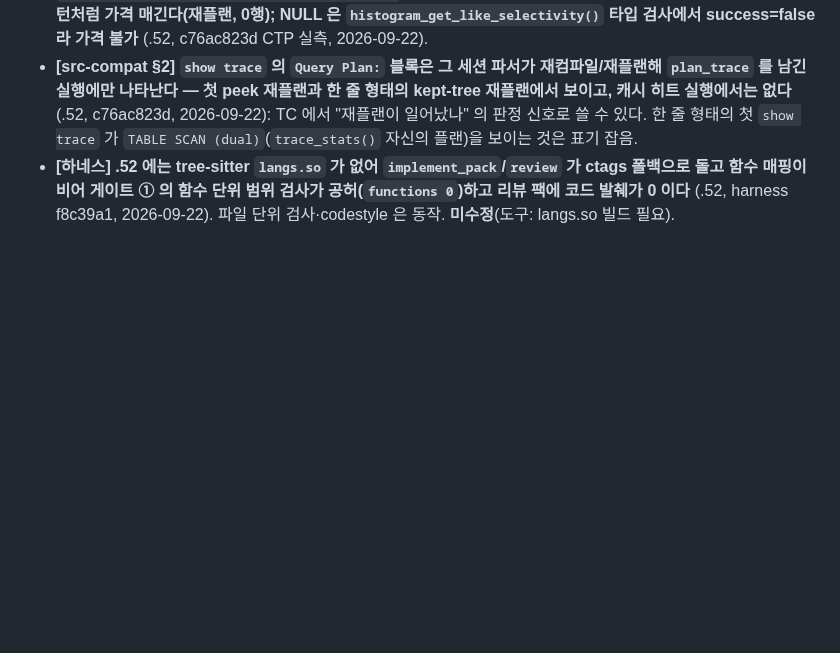
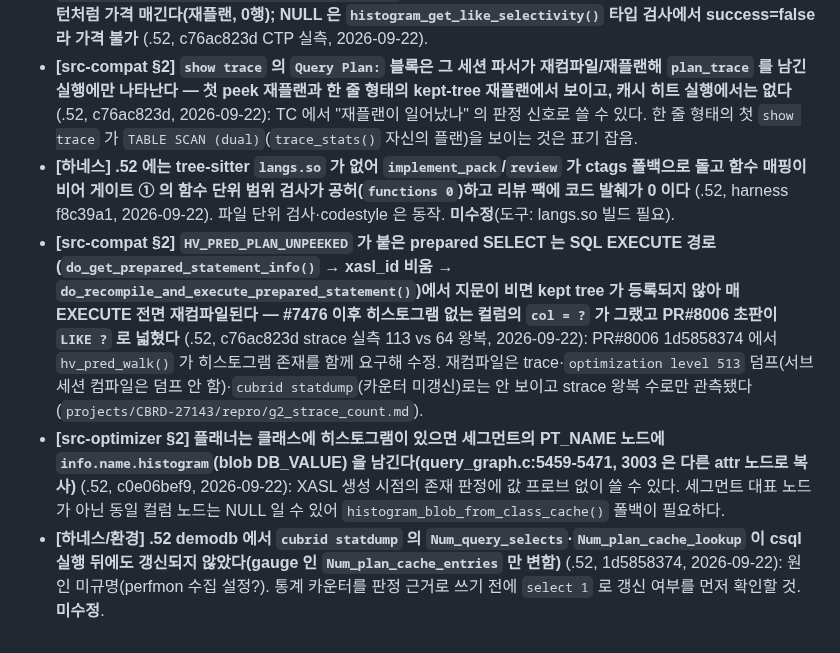
Before and after one commit to soheejung-cs/dev4-ai-source, a Markdown page: staging/정소희-CBRD-27143.md, the part around the change. Drawn GitHub-style; blank space fills up the shorter version.

Commit message:
[CBRD-27143] PR#8006 Greptile P1 2건 대응 기록 — 재현(strace 왕복 수·한 줄 ON), 수정 1d5858374, 배운 것
Co-Authored-By: Claude Fable 5.1 <noreply@anthropic.com>
Claude-Session: https://claude.ai/code/session_01Dtz8D1K2a8HdBFmVemRQdz

```diff
--- a/staging/정소희-CBRD-27143.md
+++ b/staging/정소희-CBRD-27143.md
@@ -9,3 +9,6 @@
 - **[src-compat §2] SQL PREPARE/EXECUTE 경로에서 `LIKE ?` 에 비문자열(정수)을 바인딩하면 `do_cast_host_variables_to_expected_domain()` 이 컬럼 문자열 도메인으로 캐스트해 지문·플래너가 문자열 패턴처럼 가격 매긴다(재플랜, 0행); NULL 은 `histogram_get_like_selectivity()` 타입 검사에서 success=false 라 가격 불가** (.52, c76ac823d CTP 실측, 2026-09-22).
 - **[src-compat §2] `show trace` 의 `Query Plan:` 블록은 그 세션 파서가 재컴파일/재플랜해 `plan_trace` 를 남긴 실행에만 나타난다 — 첫 peek 재플랜과 한 줄 형태의 kept-tree 재플랜에서 보이고, 캐시 히트 실행에서는 없다** (.52, c76ac823d, 2026-09-22): TC 에서 "재플랜이 일어났나" 의 판정 신호로 쓸 수 있다. 한 줄 형태의 첫 `show trace` 가 `TABLE SCAN (dual)`(`trace_stats()` 자신의 플랜)을 보이는 것은 표기 잡음.
 - **[하네스] .52 에는 tree-sitter `langs.so` 가 없어 `implement_pack`/`review` 가 ctags 폴백으로 돌고 함수 매핑이 비어 게이트 ① 의 함수 단위 범위 검사가 공허(`functions 0`)하고 리뷰 팩에 코드 발췌가 0 이다** (.52, harness f8c39a1, 2026-09-22). 파일 단위 검사·codestyle 은 동작. **미수정**(도구: langs.so 빌드 필요).
+- **[src-compat §2] `HV_PRED_PLAN_UNPEEKED` 가 붙은 prepared SELECT 는 SQL EXECUTE 경로(`do_get_prepared_statement_info()` → xasl_id 비움 → `do_recompile_and_execute_prepared_statement()`)에서 지문이 비면 kept tree 가 등록되지 않아 매 EXECUTE 전면 재컴파일된다 — #7476 이후 히스토그램 없는 컬럼의 `col = ?` 가 그랬고 PR#8006 초판이 `LIKE ?` 로 넓혔다** (.52, c76ac823d strace 실측 113 vs 64 왕복, 2026-09-22): PR#8006 1d5858374 에서 `hv_pred_walk()` 가 히스토그램 존재를 함께 요구해 수정. 재컴파일은 trace·`optimization level 513` 덤프(서브세션 컴파일은 덤프 안 함)·`cubrid statdump`(카운터 미갱신)로는 안 보이고 strace 왕복 수로만 관측됐다(`projects/CBRD-27143/repro/g2_strace_count.md`).
+- **[src-optimizer §2] 플래너는 클래스에 히스토그램이 있으면 세그먼트의 PT_NAME 노드에 `info.name.histogram`(blob DB_VALUE) 을 남긴다(query_graph.c:5459-5471, 3003 은 다른 attr 노드로 복사)** (.52, c0e06bef9, 2026-09-22): XASL 생성 시점의 존재 판정에 값 프로브 없이 쓸 수 있다. 세그먼트 대표 노드가 아닌 동일 컬럼 노드는 NULL 일 수 있어 `histogram_blob_from_class_cache()` 폴백이 필요하다.
+- **[하네스/환경] .52 demodb 에서 `cubrid statdump` 의 `Num_query_selects`·`Num_plan_cache_lookup` 이 csql 실행 뒤에도 갱신되지 않았다(gauge 인 `Num_plan_cache_entries` 만 변함)** (.52, 1d5858374, 2026-09-22): 원인 미규명(perfmon 수집 설정?). 통계 카운터를 판정 근거로 쓰기 전에 `select 1` 로 갱신 여부를 먼저 확인할 것. **미수정**.
```
